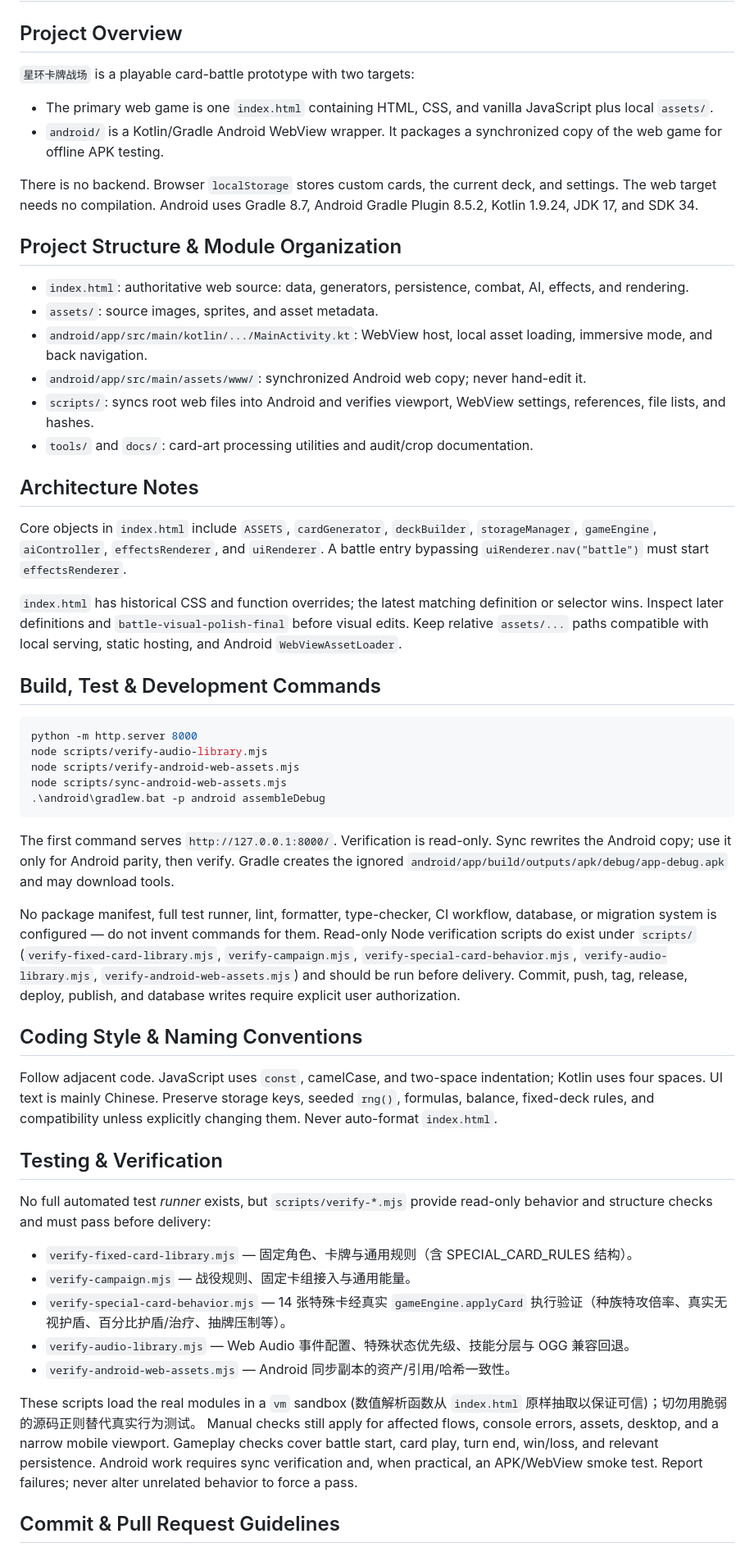
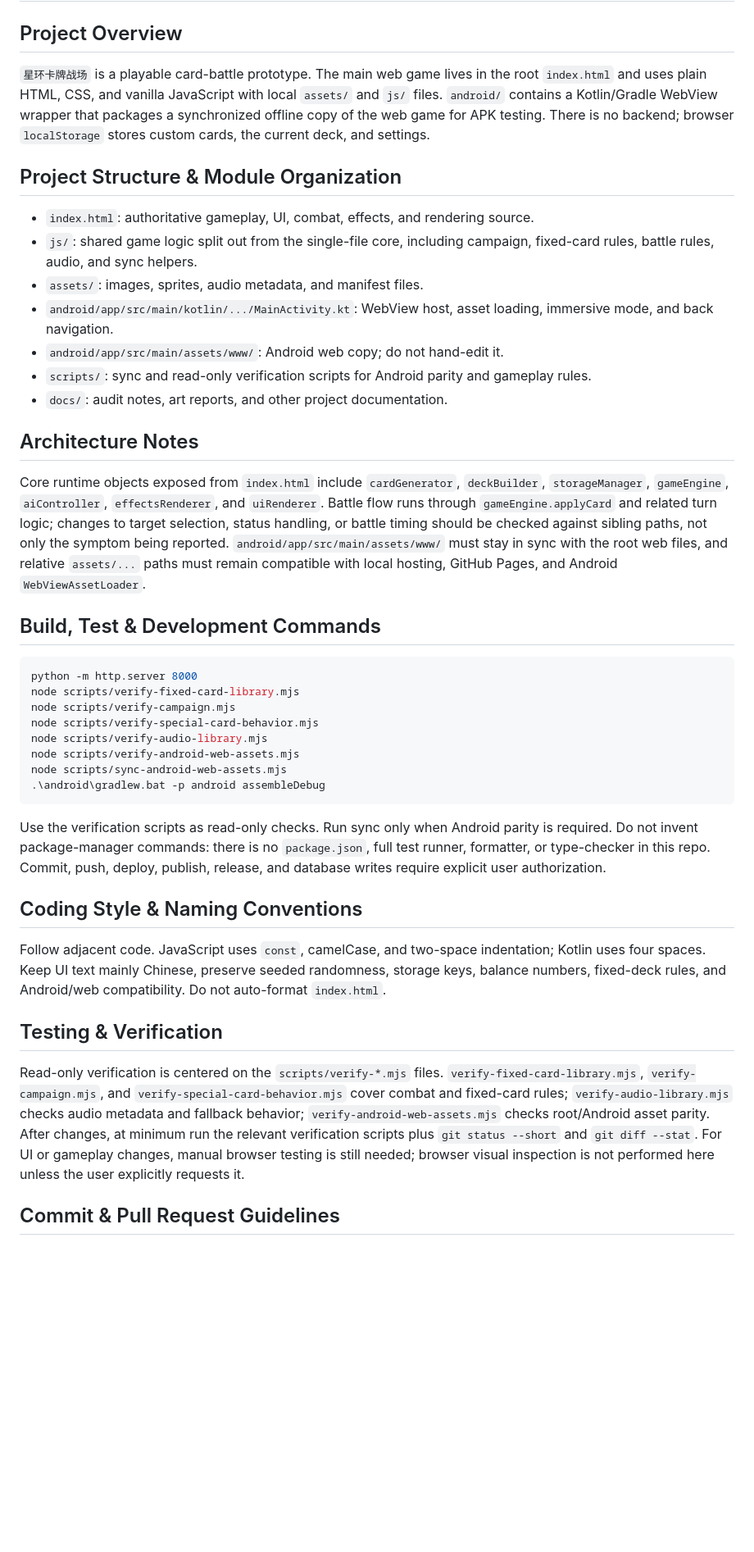
Before and after one commit to seiya058904/star-ring-card-battle, a Markdown page: AGENTS.md, the part around one of its changes. Shown at 82% size. GitHub-like rendering; blank space fills up the shorter version.

Commit message:
docs: 更新 AGENTS.md，精简为仓库实际结构和约束

````diff
--- a/AGENTS.md
+++ b/AGENTS.md
@@ -2,56 +2,44 @@
 
 ## Project Overview
 
-`星环卡牌战场` is a playable card-battle prototype with two targets:
-
-- The primary web game is one `index.html` containing HTML, CSS, and vanilla JavaScript plus local `assets/`.
-- `android/` is a Kotlin/Gradle Android WebView wrapper. It packages a synchronized copy of the web game for offline APK testing.
-
-There is no backend. Browser `localStorage` stores custom cards, the current deck, and settings. The web target needs no compilation. Android uses Gradle 8.7, Android Gradle Plugin 8.5.2, Kotlin 1.9.24, JDK 17, and SDK 34.
+`星环卡牌战场` is a playable card-battle prototype. The main web game lives in the root `index.html` and uses plain HTML, CSS, and vanilla JavaScript with local `assets/` and `js/` files. `android/` contains a Kotlin/Gradle WebView wrapper that packages a synchronized offline copy of the web game for APK testing. There is no backend; browser `localStorage` stores custom cards, the current deck, and settings.
 
 ## Project Structure & Module Organization
 
-- `index.html`: authoritative web source: data, generators, persistence, combat, AI, effects, and rendering.
-- `assets/`: source images, sprites, and asset metadata.
-- `android/app/src/main/kotlin/.../MainActivity.kt`: WebView host, local asset loading, immersive mode, and back navigation.
-- `android/app/src/main/assets/www/`: synchronized Android web copy; never hand-edit it.
-- `scripts/`: syncs root web files into Android and verifies viewport, WebView settings, references, file lists, and hashes.
-- `tools/` and `docs/`: card-art processing utilities and audit/crop documentation.
+- `index.html`: authoritative gameplay, UI, combat, effects, and rendering source.
+- `js/`: shared game logic split out from the single-file core, including campaign, fixed-card rules, battle rules, audio, and sync helpers.
+- `assets/`: images, sprites, audio metadata, and manifest files.
+- `android/app/src/main/kotlin/.../MainActivity.kt`: WebView host, asset loading, immersive mode, and back navigation.
+- `android/app/src/main/assets/www/`: Android web copy; do not hand-edit it.
+- `scripts/`: sync and read-only verification scripts for Android parity and gameplay rules.
+- `docs/`: audit notes, art reports, and other project documentation.
 
 ## Architecture Notes
 
-Core objects in `index.html` include `ASSETS`, `cardGenerator`, `deckBuilder`, `storageManager`, `gameEngine`, `aiController`, `effectsRenderer`, and `uiRenderer`. A battle entry bypassing `uiRenderer.nav("battle")` must start `effectsRenderer`.
-
-`index.html` has historical CSS and function overrides; the latest matching definition or selector wins. Inspect later definitions and `battle-visual-polish-final` before visual edits. Keep relative `assets/...` paths compatible with local serving, static hosting, and Android `WebViewAssetLoader`.
+Core runtime objects exposed from `index.html` include `cardGenerator`, `deckBuilder`, `storageManager`, `gameEngine`, `aiController`, `effectsRenderer`, and `uiRenderer`. Battle flow runs through `gameEngine.applyCard` and related turn logic; changes to target selection, status handling, or battle timing should be checked against sibling paths, not only the symptom being reported. `android/app/src/main/assets/www/` must stay in sync with the root web files, and relative `assets/...` paths must remain compatible with local hosting, GitHub Pages, and Android `WebViewAssetLoader`.
 
 ## Build, Test & Development Commands
 
-```powershell
+```bash
 python -m http.server 8000
+node scripts/verify-fixed-card-library.mjs
+node scripts/verify-campaign.mjs
+node scripts/verify-special-card-behavior.mjs
 node scripts/verify-audio-library.mjs
 node scripts/verify-android-web-assets.mjs
 node scripts/sync-android-web-assets.mjs
 .\android\gradlew.bat -p android assembleDebug
 ```
 
-The first command serves `http://127.0.0.1:8000/`. Verification is read-only. Sync rewrites the Android copy; use it only for Android parity, then verify. Gradle creates the ignored `android/app/build/outputs/apk/debug/app-debug.apk` and may download tools.
-
-No package manifest, full test runner, lint, formatter, type-checker, CI workflow, database, or migration system is configured — do not invent commands for them. Read-only Node verification scripts do exist under `scripts/` (`verify-fixed-card-library.mjs`, `verify-campaign.mjs`, `verify-special-card-behavior.mjs`, `verify-audio-library.mjs`, `verify-android-web-assets.mjs`) and should be run before delivery. Commit, push, tag, release, deploy, publish, and database writes require explicit user authorization.
+Use the verification scripts as read-only checks. Run sync only when Android parity is required. Do not invent package-manager commands: there is no `package.json`, full test runner, formatter, or type-checker in this repo. Commit, push, deploy, publish, release, and database writes require explicit user authorization.
 
 ## Coding Style & Naming Conventions
 
-Follow adjacent code. JavaScript uses `const`, camelCase, and two-space indentation; Kotlin uses four spaces. UI text is mainly Chinese. Preserve storage keys, seeded `rng()`, formulas, balance, fixed-deck rules, and compatibility unless explicitly changing them. Never auto-format `index.html`.
+Follow adjacent code. JavaScript uses `const`, camelCase, and two-space indentation; Kotlin uses four spaces. Keep UI text mainly Chinese, preserve seeded randomness, storage keys, balance numbers, fixed-deck rules, and Android/web compatibility. Do not auto-format `index.html`.
 
 ## Testing & Verification
 
-No full automated test *runner* exists, but `scripts/verify-*.mjs` provide read-only behavior and structure checks and must pass before delivery:
-- `verify-fixed-card-library.mjs` — 固定角色、卡牌与通用规则（含 SPECIAL_CARD_RULES 结构）。
-- `verify-campaign.mjs` — 战役规则、固定卡组接入与通用能量。
-- `verify-special-card-behavior.mjs` — 14 张特殊卡经真实 `gameEngine.applyCard` 执行验证（种族特攻倍率、真实无视护盾、百分比护盾/治疗、抽牌压制等）。
-- `verify-audio-library.mjs` — Web Audio 事件配置、特殊状态优先级、技能分层与 OGG 兼容回退。
-- `verify-android-web-assets.mjs` — Android 同步副本的资产/引用/哈希一致性。
-
-These scripts load the real modules in a `vm` sandbox (数值解析函数从 `index.html` 原样抽取以保证可信)；切勿用脆弱的源码正则替代真实行为测试。 Manual checks still apply for affected flows, console errors, assets, desktop, and a narrow mobile viewport. Gameplay checks cover battle start, card play, turn end, win/loss, and relevant persistence. Android work requires sync verification and, when practical, an APK/WebView smoke test. Report failures; never alter unrelated behavior to force a pass.
+Read-only verification is centered on the `scripts/verify-*.mjs` files. `verify-fixed-card-library.mjs`, `verify-campaign.mjs`, and `verify-special-card-behavior.mjs` cover combat and fixed-card rules; `verify-audio-library.mjs` checks audio metadata and fallback behavior; `verify-android-web-assets.mjs` checks root/Android asset parity. After changes, at minimum run the relevant verification scripts plus `git status --short` and `git diff --stat`. For UI or gameplay changes, manual browser testing is still needed; browser visual inspection is not performed here unless the user explicitly requests it.
 
 ## Commit & Pull Request Guidelines
 
````
Also changed, not shown: other parts of AGENTS.md (+9 -7 lines).
